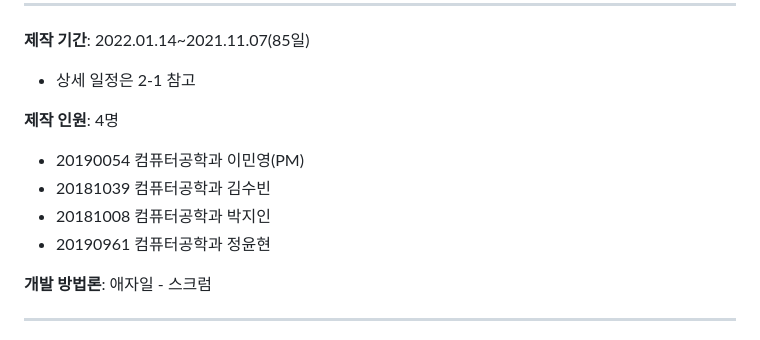
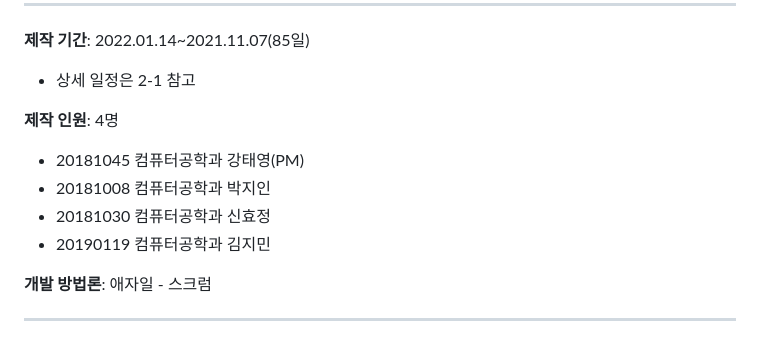
Before and after one commit to duksung-meta4/meta4music_final, a Markdown page: README.md, the part around the change. Drawn GitHub-style.

```diff
--- a/README.md
+++ b/README.md
@@ -11,10 +11,10 @@
 
 **제작 인원**: 4명
 
--   20190054 컴퓨터공학과 이민영(PM)
--   20181039 컴퓨터공학과 김수빈
+-   20181045 컴퓨터공학과 강태영(PM)
 -   20181008 컴퓨터공학과 박지인
--   20190961 컴퓨터공학과 정윤현
+-   20181030 컴퓨터공학과 신효정
+-   20190119 컴퓨터공학과 김지민
 
 **개발 방법론**: 애자일 - 스크럼
 
```
